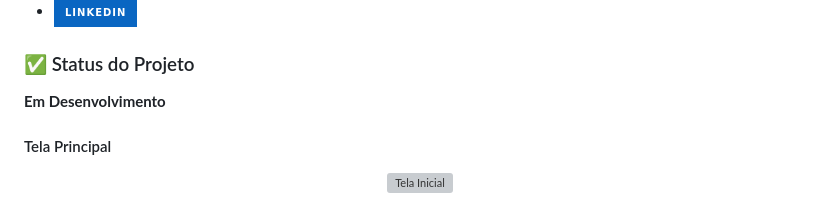
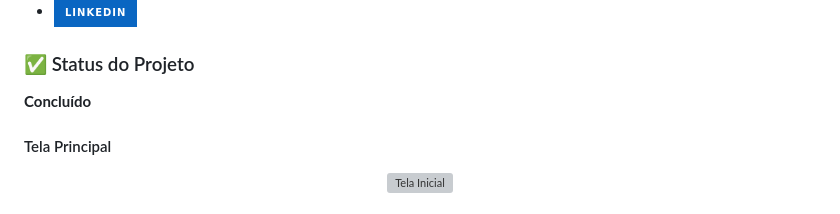
Before and after one commit to ricardo-werner/Alura_Imersao_Dev_Gemini, a Markdown page: README.md, the part around the change. Drawn GitHub-style; badges without logos; grey boxes are pictures that could not be loaded.

Commit message:
docs: alterado o status do projeto para concluido

```diff
--- a/README.md
+++ b/README.md
@@ -11,7 +11,7 @@ Foi proposto neste projeto foi criar uma página de conteúdo livre, utilizando
 
 ### ✅ Status do Projeto
 
-**Em Desenvolvimento**
+**Concluído**
 
 
 #### Tela Principal
```
